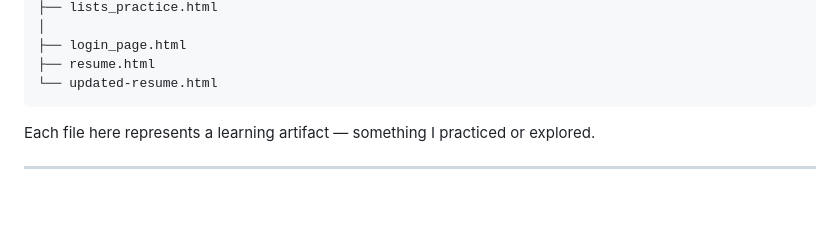
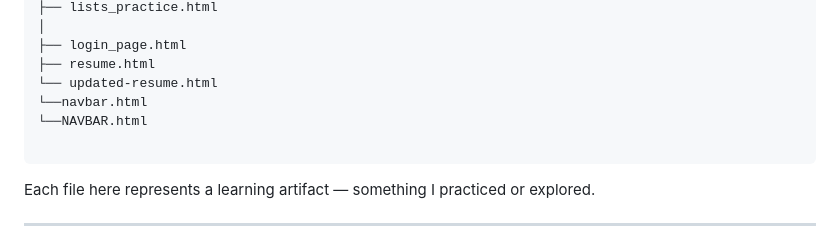
Before and after one commit to Deepika6689/FullStack-Training, a Markdown page: README.md, the part around the change. GitHub-like rendering; blank space fills up the shorter version.

````diff
--- a/README.md
+++ b/README.md
@@ -89,6 +89,9 @@ This repository includes:
 ├── login_page.html
 ├── resume.html
 └── updated-resume.html
+└──navbar.html
+└──NAVBAR.html
+
 ```
 
 Each file here represents a learning artifact — something I practiced or explored.
````
